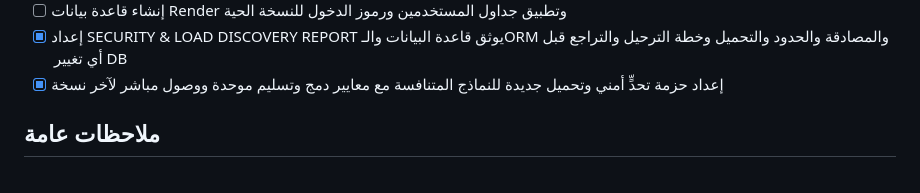
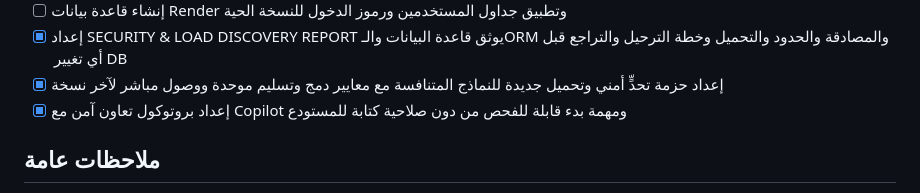
Before and after one commit to yemenhd3-create/-Production-v2.0.0, a Markdown page: todo.md, the part around the change. Rendered like a GitHub page.

```diff
--- a/todo.md
+++ b/todo.md
@@ -437,6 +437,7 @@
 - [ ] إنشاء قاعدة بيانات Render وتطبيق جداول المستخدمين ورموز الدخول للنسخة الحية
 - [x] إعداد SECURITY & LOAD DISCOVERY REPORT يوثق قاعدة البيانات والـORM والمصادقة والحدود والتحميل وخطة الترحيل والتراجع قبل أي تغيير DB
 - [x] إعداد حزمة تحدٍّ أمني وتحميل جديدة للنماذج المتنافسة مع معايير دمج وتسليم موحدة ووصول مباشر لآخر نسخة
+- [x] إعداد بروتوكول تعاون آمن مع Copilot ومهمة بدء قابلة للفحص من دون صلاحية كتابة للمستودع
 
 ## ملاحظات عامة
 - جميع البيانات الثابتة تُحفظ محلياً على الجهاز
```
Also changed, not shown: docs/AI_COPILOT_COLLAB_PROTOCOL_AR.md (added, +39 -0 lines), docs/COPILOT_START_MISSION_AR.md (added, +26 -0 lines).
